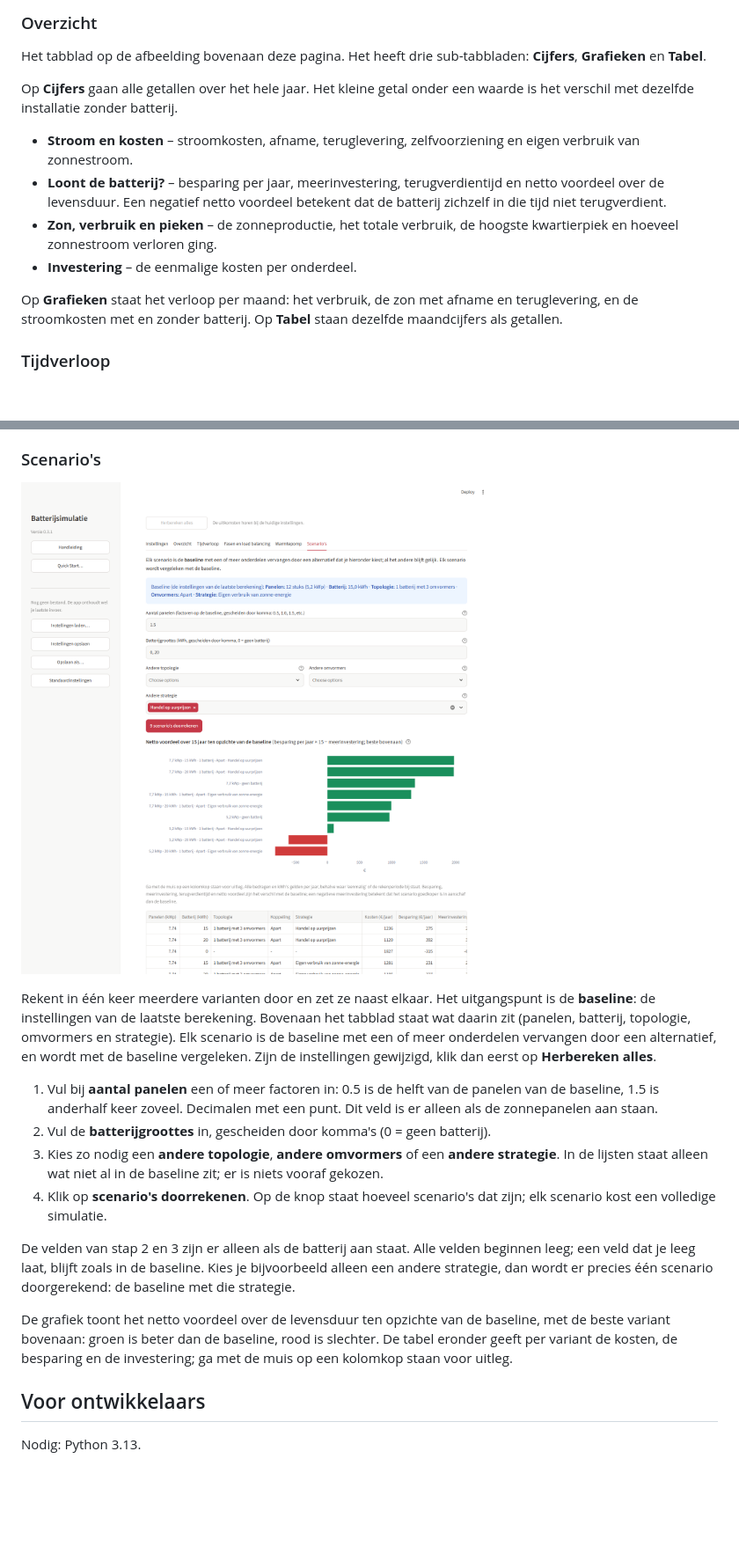
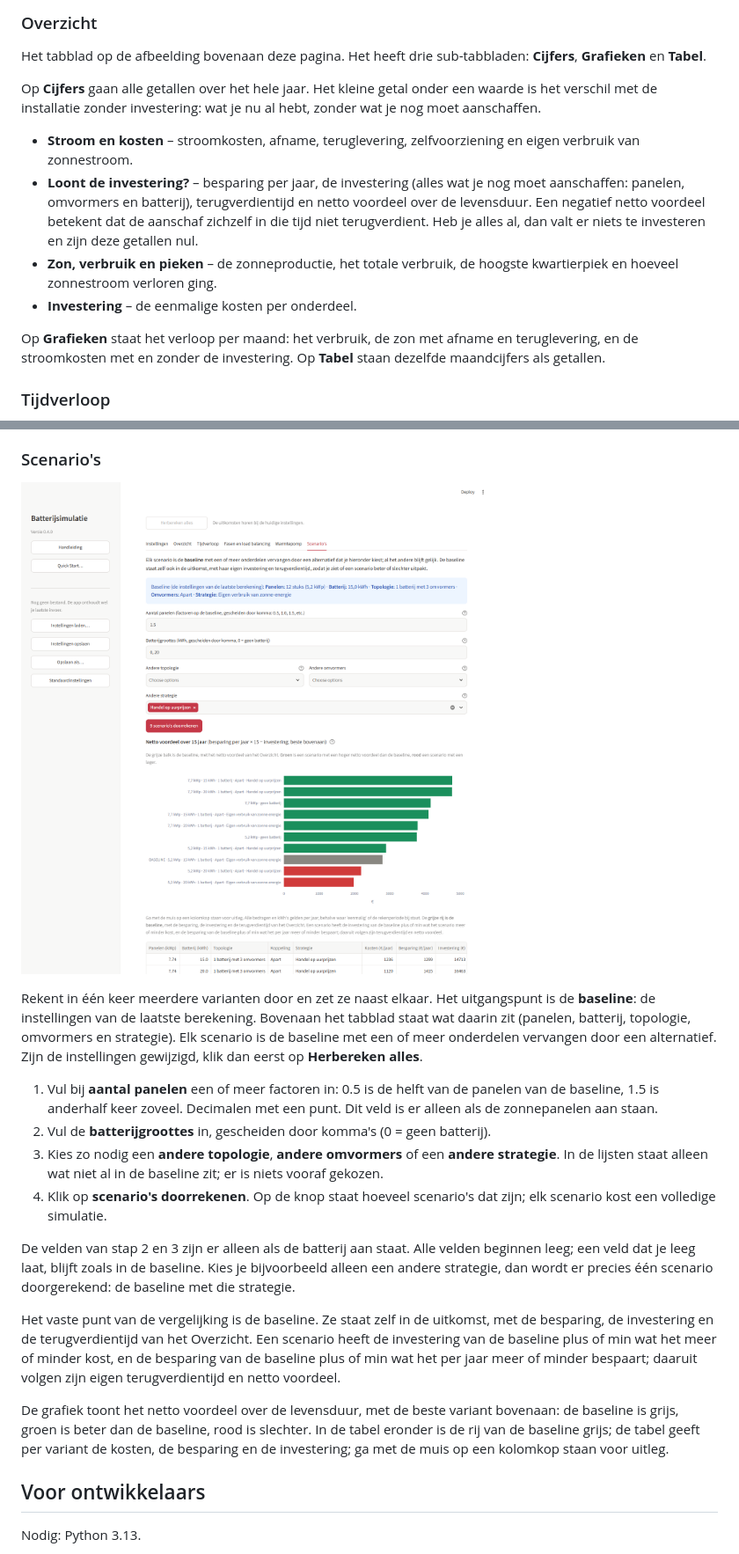
Before and after one commit to jdderijke/Batterij, a Markdown page: README.md, 2 parts joined by grey strips. Shown at 88% size. GitHub-like rendering; pictures changed too: docs/screenshots/scenarios.png; blank space fills up the shorter version.

```diff
--- a/README.md
+++ b/README.md
@@ -261,19 +262,22 @@ Het tabblad op de afbeelding bovenaan deze pagina. Het heeft drie
 sub-tabbladen: **Cijfers**, **Grafieken** en **Tabel**.
 
 Op **Cijfers** gaan alle getallen over het hele jaar. Het kleine getal onder
-een waarde is het verschil met dezelfde installatie zonder batterij.
+een waarde is het verschil met de installatie zonder investering: wat je nu
+al hebt, zonder wat je nog moet aanschaffen.
 
 - **Stroom en kosten** – stroomkosten, afname, teruglevering, zelfvoorziening
   en eigen verbruik van zonnestroom.
-- **Loont de batterij?** – besparing per jaar, meerinvestering,
-  terugverdientijd en netto voordeel over de levensduur. Een negatief netto
-  voordeel betekent dat de batterij zichzelf in die tijd niet terugverdient.
+- **Loont de investering?** – besparing per jaar, de investering (alles wat
+  je nog moet aanschaffen: panelen, omvormers en batterij), terugverdientijd
+  en netto voordeel over de levensduur. Een negatief netto voordeel betekent
+  dat de aanschaf zichzelf in die tijd niet terugverdient. Heb je alles al,
+  dan valt er niets te investeren en zijn deze getallen nul.
 - **Zon, verbruik en pieken** – de zonneproductie, het totale verbruik, de
   hoogste kwartierpiek en hoeveel zonnestroom verloren ging.
 - **Investering** – de eenmalige kosten per onderdeel.
 
 Op **Grafieken** staat het verloop per maand: het verbruik, de zon met afname
-en teruglevering, en de stroomkosten met en zonder batterij. Op **Tabel**
+en teruglevering, en de stroomkosten met en zonder de investering. Op **Tabel**
 staan dezelfde maandcijfers als getallen.
 
 ### Tijdverloop
@@ -320,9 +324,8 @@ Rekent in één keer meerdere varianten door en zet ze naast elkaar. Het
 uitgangspunt is de **baseline**: de instellingen van de laatste berekening.
 Bovenaan het tabblad staat wat daarin zit (panelen, batterij, topologie,
 omvormers en strategie). Elk scenario is de baseline met een of meer
-onderdelen vervangen door een alternatief, en wordt met de baseline
-vergeleken. Zijn de instellingen gewijzigd, klik dan eerst op **Herbereken
-alles**.
+onderdelen vervangen door een alternatief. Zijn de instellingen gewijzigd,
+klik dan eerst op **Herbereken alles**.
 
 1. Vul bij **aantal panelen** een of meer factoren in: 0.5 is de helft van de
    panelen van de baseline, 1.5 is anderhalf keer zoveel. Decimalen met een
@@ -340,9 +343,17 @@ velden beginnen leeg; een veld dat je leeg laat, blijft zoals in de baseline.
 Kies je bijvoorbeeld alleen een andere strategie, dan wordt er precies één
 scenario doorgerekend: de baseline met die strategie.
 
-De grafiek toont het netto voordeel over de levensduur ten opzichte van de
-baseline, met de beste variant bovenaan: groen is beter dan de baseline, rood
-is slechter. De tabel eronder geeft per variant
+Het vaste punt van de vergelijking is de baseline. Ze staat zelf in de
+uitkomst, met de besparing, de investering en de terugverdientijd van het
+Overzicht. Een scenario heeft de investering van de baseline plus of min
+wat het meer of minder kost, en de besparing van de baseline plus of min wat
+het per jaar meer of minder bespaart; daaruit volgen zijn eigen
+terugverdientijd en netto voordeel.
+
+De grafiek toont het netto voordeel over de levensduur, met de beste variant
+bovenaan: de baseline is grijs, groen is beter dan de baseline, rood is
+slechter. In de tabel eronder is de rij van de baseline grijs; de tabel geeft
+per variant
 de kosten, de besparing en de investering; ga met de muis op een kolomkop
 staan voor uitleg.
 
```
Also changed, not shown: other parts of README.md (+3 -2 lines), docs/screenshots/overzicht.png, 6 other files.
